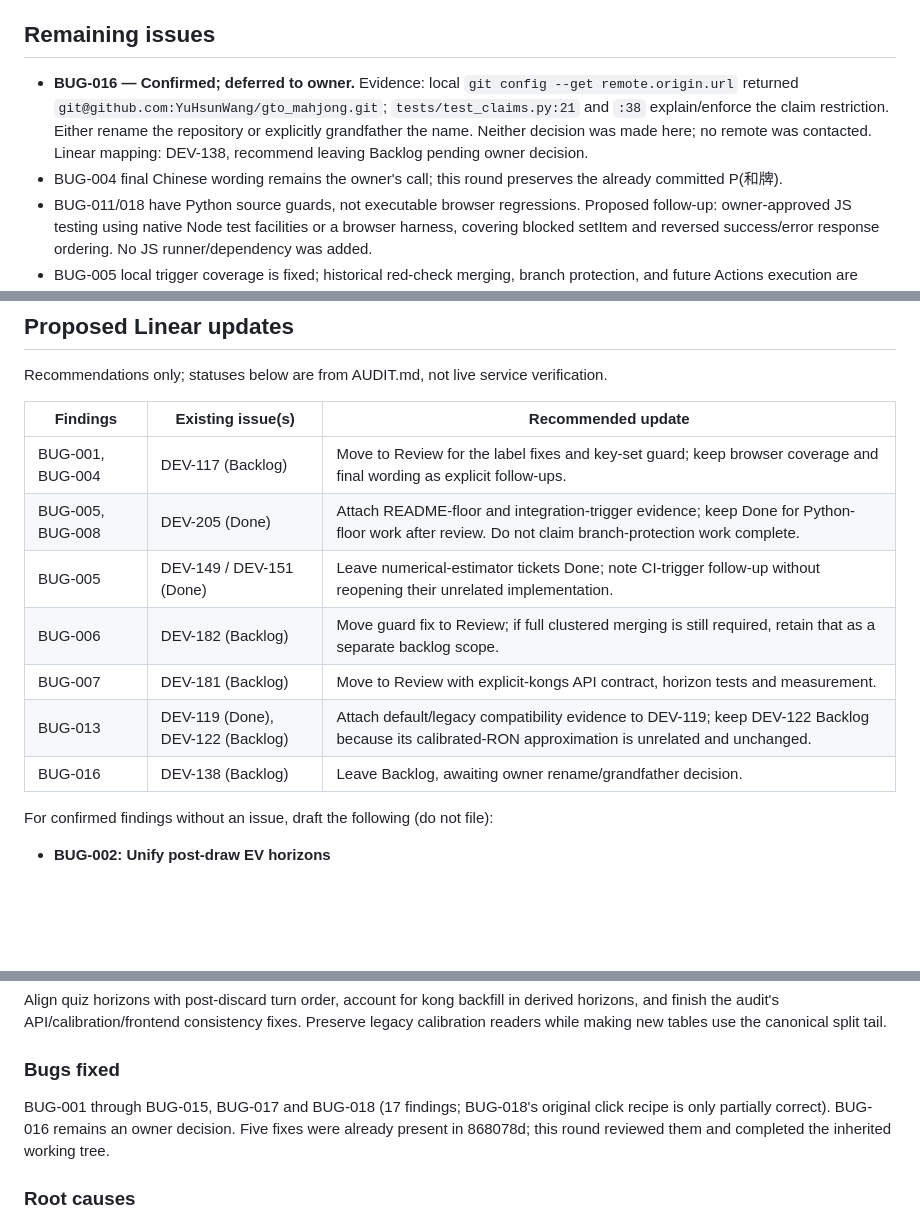
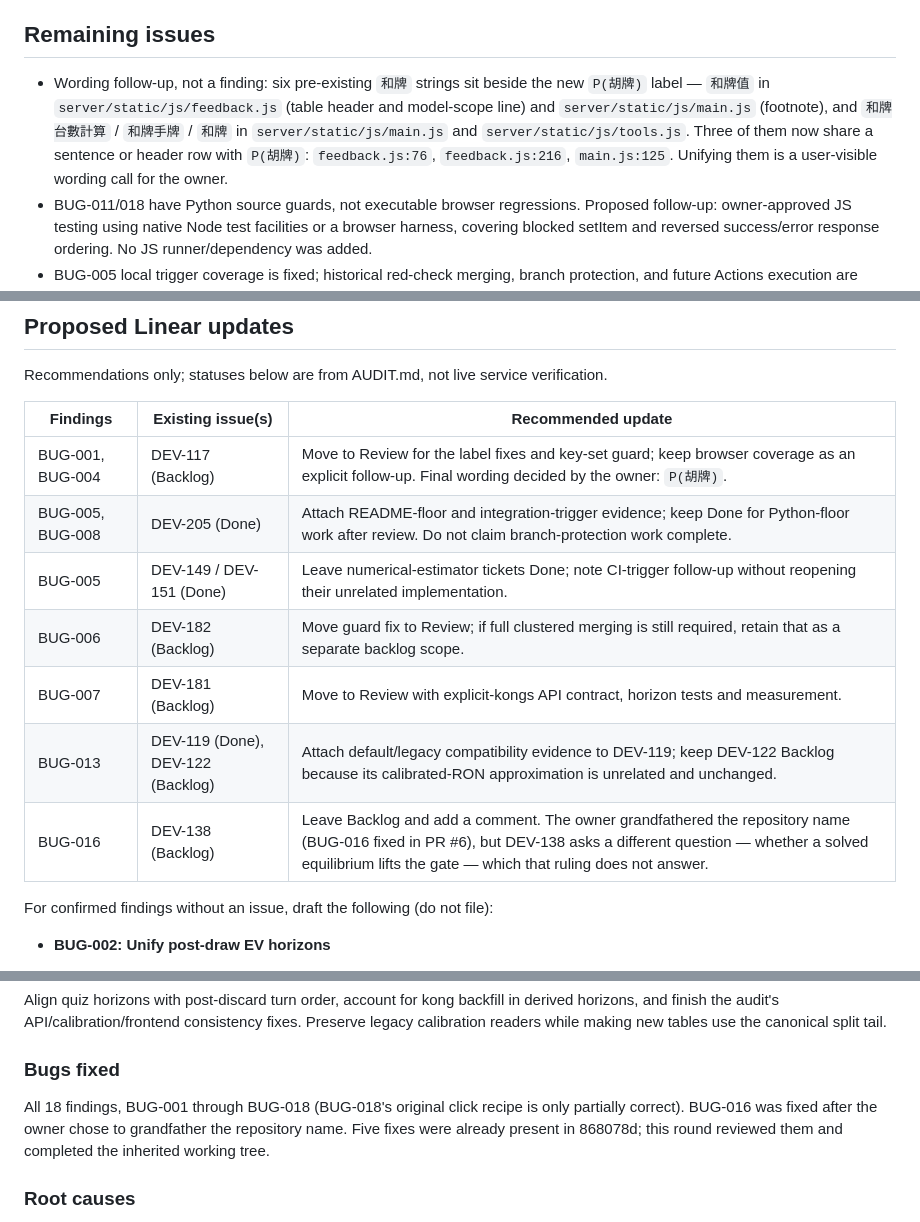
Before and after one commit to YuHsunWang/gto_mahjong, a Markdown page: FIX_REPORT.md, 3 parts joined by grey strips. Rendered like a GitHub page; blank space fills up the shorter version.

```diff
--- a/FIX_REPORT.md
+++ b/FIX_REPORT.md
@@ -228,8 +240,7 @@ No complete finding was rejected as Incorrect or Not reproducible.
 
 ## Remaining issues
 
-- **BUG-016 — Confirmed; deferred to owner.** Evidence: local `git config --get remote.origin.url` returned `git@github.com:YuHsunWang/gto_mahjong.git`; `tests/test_claims.py:21` and `:38` explain/enforce the claim restriction. Either rename the repository or explicitly grandfather the name. Neither decision was made here; no remote was contacted. Linear mapping: DEV-138, recommend leaving Backlog pending owner decision.
-- BUG-004 final Chinese wording remains the owner's call; this round preserves the already committed P(和牌).
+- Wording follow-up, not a finding: six pre-existing `和牌` strings sit beside the new `P(胡牌)` label — `和牌值` in `server/static/js/feedback.js` (table header and model-scope line) and `server/static/js/main.js` (footnote), and `和牌台數計算` / `和牌手牌` / `和牌` in `server/static/js/main.js` and `server/static/js/tools.js`. Three of them now share a sentence or header row with `P(胡牌)`: `feedback.js:76`, `feedback.js:216`, `main.js:125`. Unifying them is a user-visible wording call for the owner.
 - BUG-011/018 have Python source guards, not executable browser regressions. Proposed follow-up: owner-approved JS testing using native Node test facilities or a browser harness, covering blocked setItem and reversed success/error response ordering. No JS runner/dependency was added.
 - BUG-005 local trigger coverage is fixed; historical red-check merging, branch protection, and future Actions execution are UNVERIFIED here. No remote queries or changes were performed.
 - The two empty agent directories remain because this environment mounts them read-only; AGENTS.md is the substantive versioned fix.
@@ -386,13 +397,13 @@ Recommendations only; statuses below are from AUDIT.md, not live service verific
 
 | Findings | Existing issue(s) | Recommended update |
 |---|---|---|
-| BUG-001, BUG-004 | DEV-117 (Backlog) | Move to Review for the label fixes and key-set guard; keep browser coverage and final wording as explicit follow-ups. |
+| BUG-001, BUG-004 | DEV-117 (Backlog) | Move to Review for the label fixes and key-set guard; keep browser coverage as an explicit follow-up. Final wording decided by the owner: `P(胡牌)`. |
 | BUG-005, BUG-008 | DEV-205 (Done) | Attach README-floor and integration-trigger evidence; keep Done for Python-floor work after review. Do not claim branch-protection work complete. |
 | BUG-005 | DEV-149 / DEV-151 (Done) | Leave numerical-estimator tickets Done; note CI-trigger follow-up without reopening their unrelated implementation. |
 | BUG-006 | DEV-182 (Backlog) | Move guard fix to Review; if full clustered merging is still required, retain that as a separate backlog scope. |
 | BUG-007 | DEV-181 (Backlog) | Move to Review with explicit-kongs API contract, horizon tests and measurement. |
 | BUG-013 | DEV-119 (Done), DEV-122 (Backlog) | Attach default/legacy compatibility evidence to DEV-119; keep DEV-122 Backlog because its calibrated-RON approximation is unrelated and unchanged. |
-| BUG-016 | DEV-138 (Backlog) | Leave Backlog, awaiting owner rename/grandfather decision. |
+| BUG-016 | DEV-138 (Backlog) | Leave Backlog and add a comment. The owner grandfathered the repository name (BUG-016 fixed in PR #6), but DEV-138 asks a different question — whether a solved equilibrium lifts the gate — which that ruling does not answer. |
 
 For confirmed findings without an issue, draft the following (do not file):
 
@@ -494,7 +505,7 @@ Align quiz horizons with post-discard turn order, account for kong backfill in d
 
 ### Bugs fixed
 
-BUG-001 through BUG-015, BUG-017 and BUG-018 (17 findings; BUG-018's original click recipe is only partially correct). BUG-016 remains an owner decision. Five fixes were already present in 868078d; this round reviewed them and completed the inherited working tree.
+All 18 findings, BUG-001 through BUG-018 (BUG-018's original click recipe is only partially correct). BUG-016 was fixed after the owner chose to grandfather the repository name. Five fixes were already present in 868078d; this round reviewed them and completed the inherited working tree.
 
 ### Root causes
 
```
Also changed, not shown: other parts of FIX_REPORT.md (+20 -8 lines).
